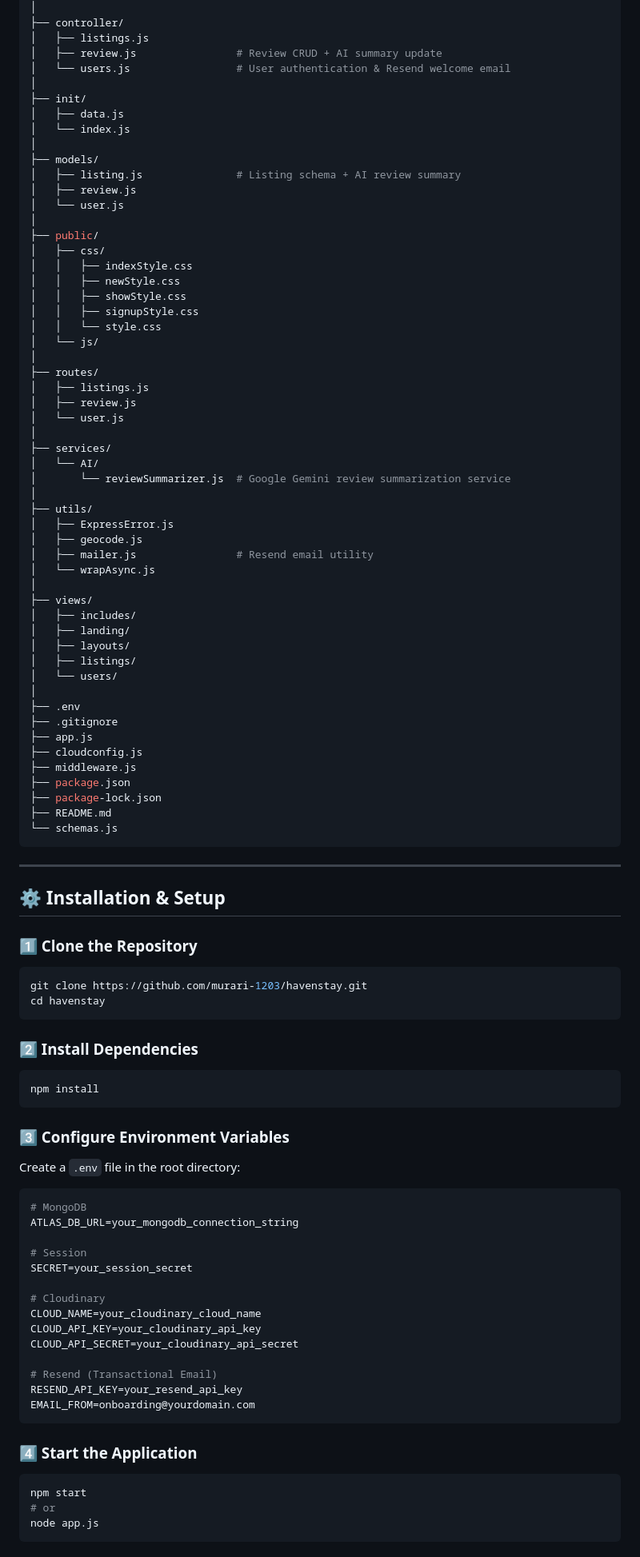
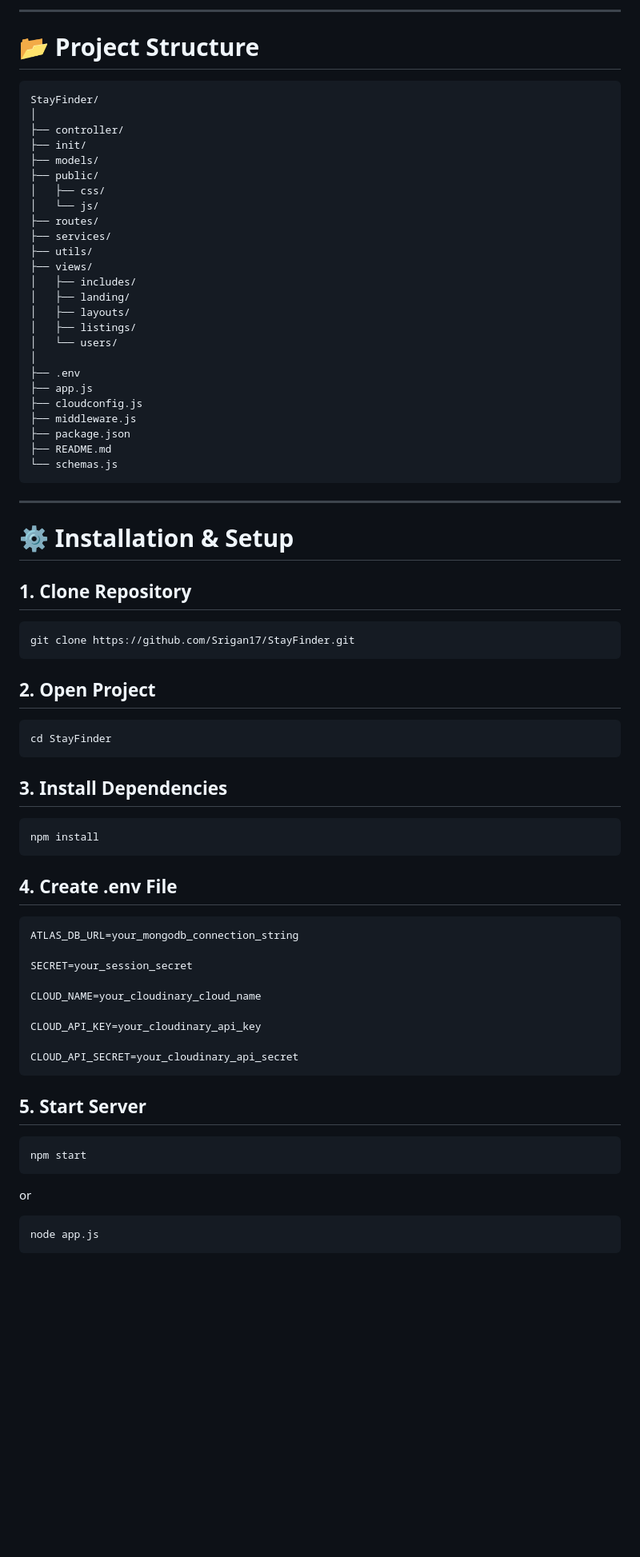
Before and after one commit to Srigan17/StayFinder, a Markdown page: README.md, the part around one of its changes. Shown at 80% size. Drawn GitHub-style; blank space fills up the shorter version.

````diff
--- a/README.md
+++ b/README.md
@@ -130,42 +127,19 @@ HavenStay/
+---
+
+# 📂 Project Structure
+
+```text
+StayFinder/
 │
 ├── controller/
-│   ├── listings.js
-│   ├── review.js                # Review CRUD + AI summary update
-│   └── users.js                 # User authentication & Resend welcome email
-│
 ├── init/
-│   ├── data.js
-│   └── index.js
-│
 ├── models/
-│   ├── listing.js               # Listing schema + AI review summary
-│   ├── review.js
-│   └── user.js
-│
 ├── public/
 │   ├── css/
-│   │   ├── indexStyle.css
-│   │   ├── newStyle.css
-│   │   ├── showStyle.css
-│   │   ├── signupStyle.css
-│   │   └── style.css
 │   └── js/
-│
 ├── routes/
-│   ├── listings.js
-│   ├── review.js
-│   └── user.js
-│
 ├── services/
-│   └── AI/
-│       └── reviewSummarizer.js  # Google Gemini review summarization service
-│
 ├── utils/
-│   ├── ExpressError.js
-│   ├── geocode.js
-│   ├── mailer.js                # Resend email utility
-│   └── wrapAsync.js
-│
 ├── views/
 │   ├── includes/
 │   ├── landing/
@@ -174,59 +148,59 @@ HavenStay/
 │   └── users/
 │
 ├── .env
-├── .gitignore
 ├── app.js
 ├── cloudconfig.js
 ├── middleware.js
 ├── package.json
-├── package-lock.json
 ├── README.md
 └── schemas.js
 ```
 
 ---
 
-## ⚙️ Installation & Setup
+# ⚙️ Installation & Setup
 
-### 1️⃣ Clone the Repository
+## 1. Clone Repository
 
 ```bash
-git clone https://github.com/murari-1203/havenstay.git
-cd havenstay
+git clone https://github.com/Srigan17/StayFinder.git
 ```
 
-### 2️⃣ Install Dependencies
+## 2. Open Project
+
+```bash
+cd StayFinder
+```
+
+## 3. Install Dependencies
 
 ```bash
 npm install
 ```
 
-### 3️⃣ Configure Environment Variables
-
-Create a `.env` file in the root directory:
+## 4. Create .env File
 
 ```env
-# MongoDB
 ATLAS_DB_URL=your_mongodb_connection_string
 
-# Session
 SECRET=your_session_secret
 
-# Cloudinary
 CLOUD_NAME=your_cloudinary_cloud_name
+
 CLOUD_API_KEY=your_cloudinary_api_key
+
 CLOUD_API_SECRET=your_cloudinary_api_secret
-
-# Resend (Transactional Email)
-RESEND_API_KEY=your_resend_api_key
-EMAIL_FROM=onboarding@yourdomain.com
 ```
 
-### 4️⃣ Start the Application
+## 5. Start Server
 
 ```bash
 npm start
-# or
+```
+
+or
+
+```bash
 node app.js
 ```
 
````
Also changed, not shown: other parts of README.md (+291 -202 lines).
